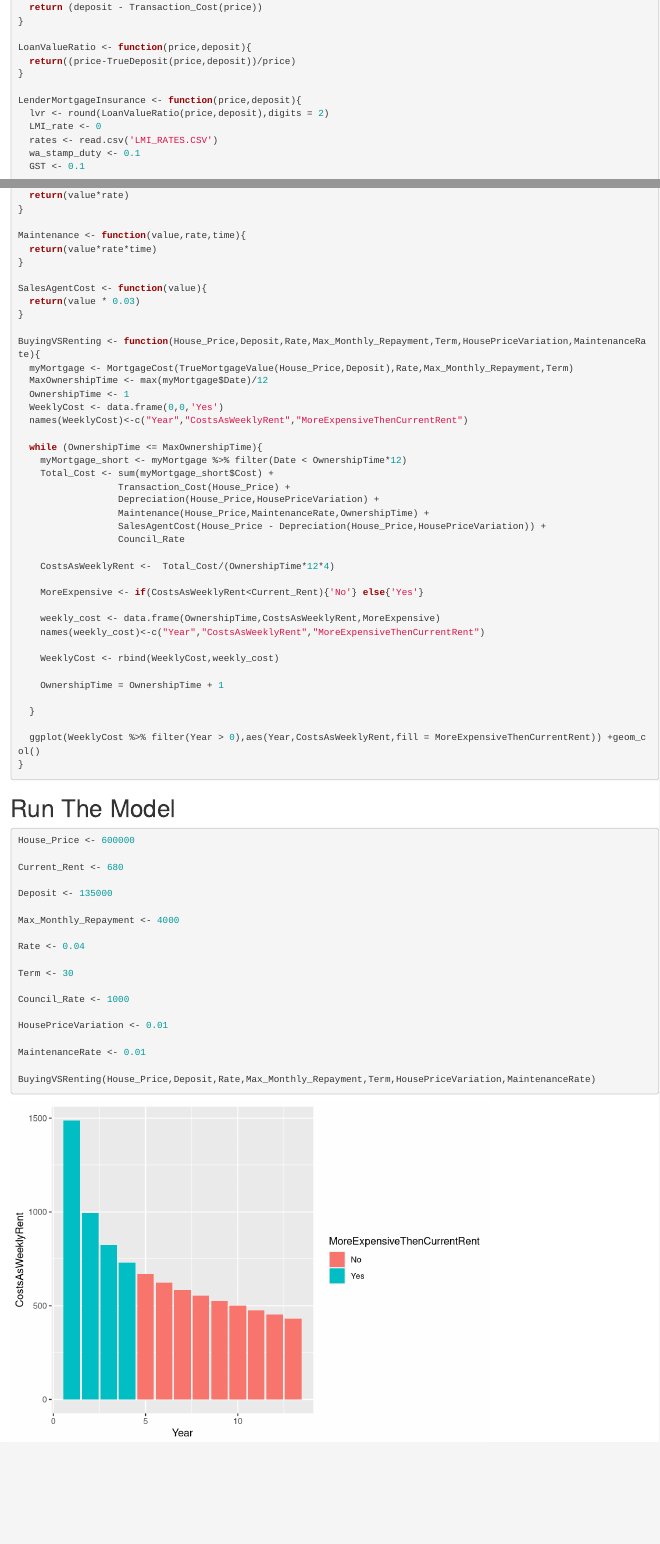
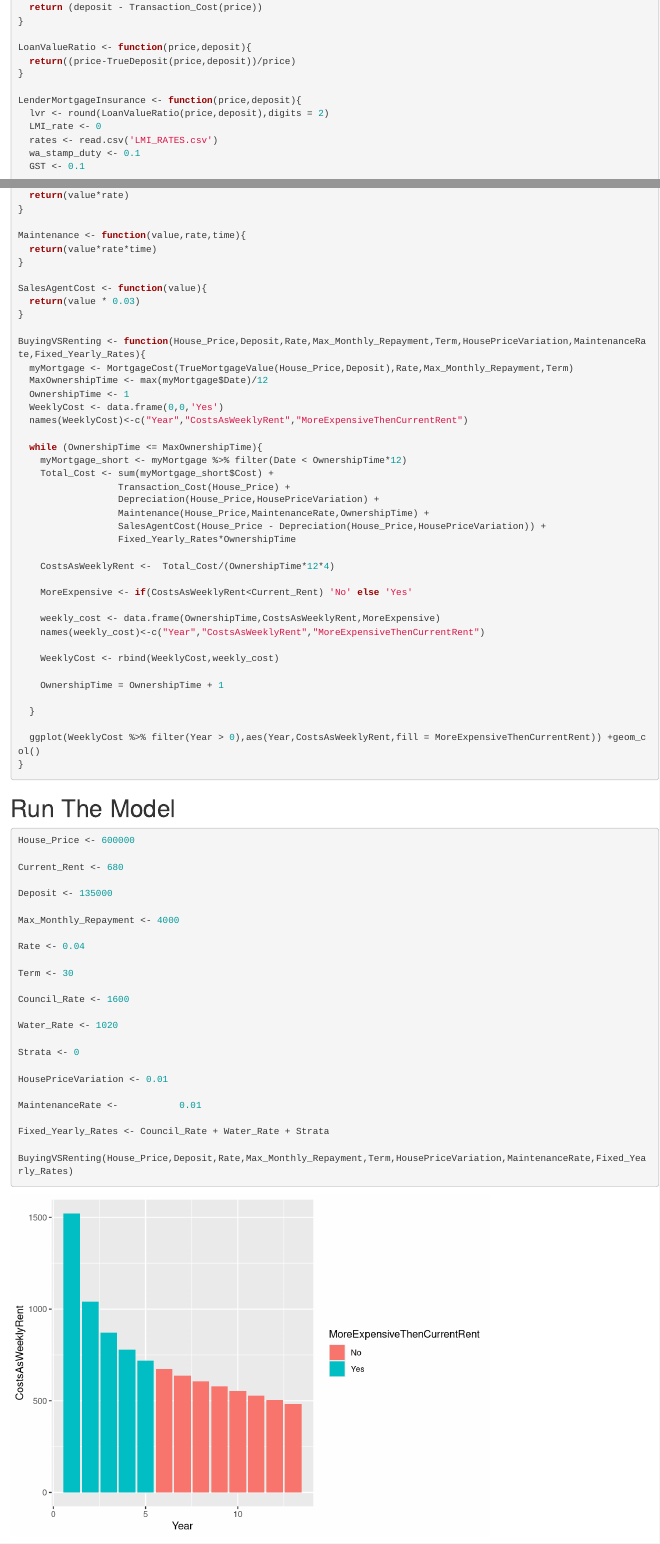
Before and after one commit to Sylvansky/RentingVSBuying, an R Markdown document (BeatingKeightley.Rmd): the page in a window 1100 px wide, from 1050 px down, and a second part further down, joined at a grey line. Rendered offline with R 4.5, knitr and Pandoc, with nearby package versions.

Commit message:
v1.2 added more costs

````diff
--- a/BeatingKeightley.Rmd
+++ b/BeatingKeightley.Rmd
@@ -48,7 +48,7 @@ LoanValueRatio <- function(price,deposit){
 LenderMortgageInsurance <- function(price,deposit){
   lvr <- round(LoanValueRatio(price,deposit),digits = 2)
   LMI_rate <- 0
-  rates <- read.csv('LMI_RATES.CSV')
+  rates <- read.csv('LMI_RATES.csv')
   wa_stamp_duty <- 0.1
   GST <- 0.1
 
@@ -119,7 +119,7 @@ SalesAgentCost <- function(value){
   return(value * 0.03)
 }
 
-BuyingVSRenting <- function(House_Price,Deposit,Rate,Max_Monthly_Repayment,Term,HousePriceVariation,MaintenanceRate){
+BuyingVSRenting <- function(House_Price,Deposit,Rate,Max_Monthly_Repayment,Term,HousePriceVariation,MaintenanceRate,Fixed_Yearly_Rates){
   myMortgage <- MortgageCost(TrueMortgageValue(House_Price,Deposit),Rate,Max_Monthly_Repayment,Term)
   MaxOwnershipTime <- max(myMortgage$Date)/12
   OwnershipTime <- 1
@@ -133,11 +133,11 @@ BuyingVSRenting <- function(House_Price,Deposit,Rate,Max_Monthly_Repayment,Term,
                   Depreciation(House_Price,HousePriceVariation) +
                   Maintenance(House_Price,MaintenanceRate,OwnershipTime) +
                   SalesAgentCost(House_Price - Depreciation(House_Price,HousePriceVariation)) +
-                  Council_Rate
+                  Fixed_Yearly_Rates*OwnershipTime
 
     CostsAsWeeklyRent <-  Total_Cost/(OwnershipTime*12*4)
 
-    MoreExpensive <- if(CostsAsWeeklyRent<Current_Rent){'No'} else{'Yes'}
+    MoreExpensive <- if(CostsAsWeeklyRent<Current_Rent) 'No' else 'Yes'
 
     weekly_cost <- data.frame(OwnershipTime,CostsAsWeeklyRent,MoreExpensive)
     names(weekly_cost)<-c("Year","CostsAsWeeklyRent","MoreExpensiveThenCurrentRent")
@@ -168,12 +168,18 @@ Rate <- 0.04
 
 Term <- 30
 
-Council_Rate <- 1000
+Council_Rate <- 1600
+
+Water_Rate <- 1020
+
+Strata <- 0
 
 HousePriceVariation <- 0.01
 
-MaintenanceRate <- 0.01
+MaintenanceRate <-           0.01
 
-BuyingVSRenting(House_Price,Deposit,Rate,Max_Monthly_Repayment,Term,HousePriceVariation,MaintenanceRate)
+Fixed_Yearly_Rates <- Council_Rate + Water_Rate + Strata
+
+BuyingVSRenting(House_Price,Deposit,Rate,Max_Monthly_Repayment,Term,HousePriceVariation,MaintenanceRate,Fixed_Yearly_Rates)
 
 ```
````
